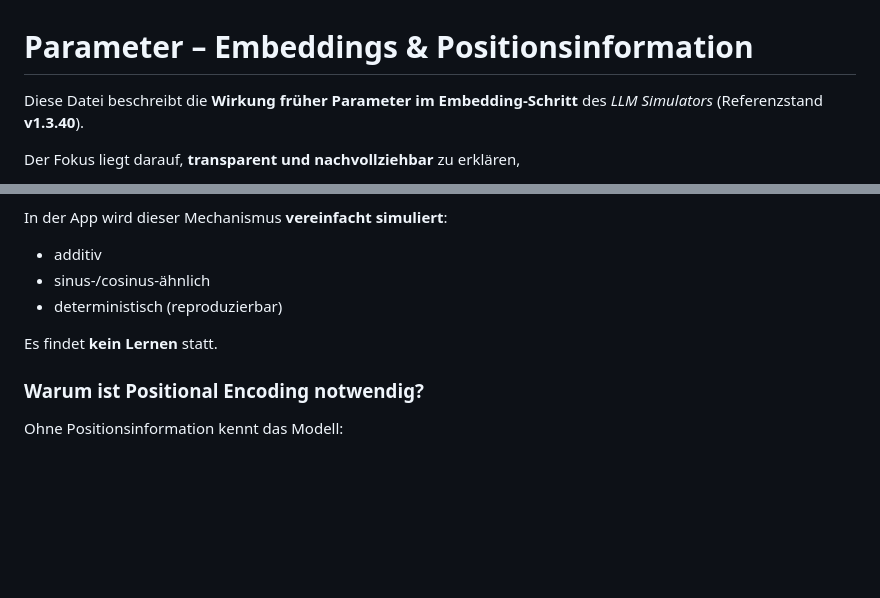
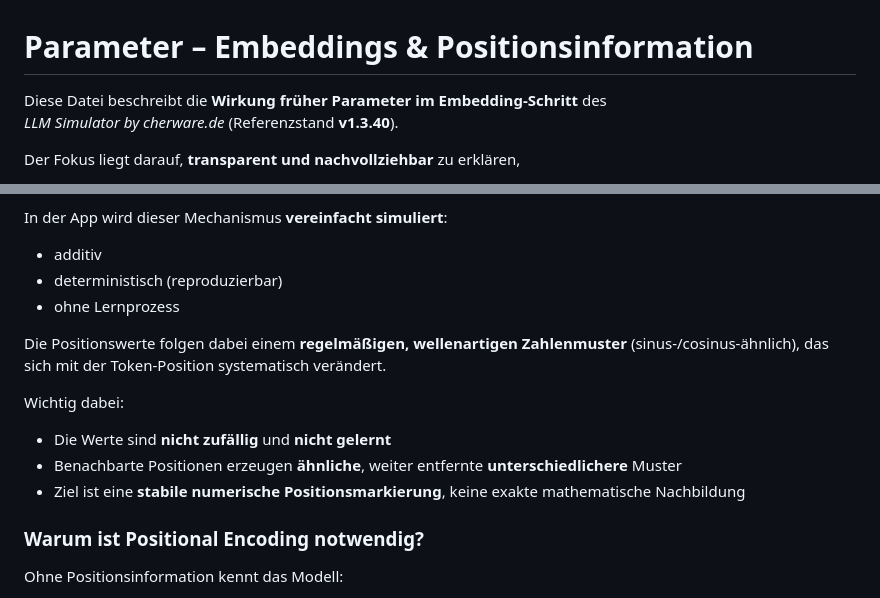
Before and after one commit to hrmnns/cher-llm-simulator, a Markdown page: docs/guide/02-parameters-embeddings.md, 2 parts joined by grey strips. Rendered like a GitHub page; blank space fills up the shorter version.

Commit message:
Revise parameter effects and positional encoding details
Updated the description of the LLM Simulator and clarified the positional encoding mechanism.

```diff
--- a/docs/guide/02-parameters-embeddings.md
+++ b/docs/guide/02-parameters-embeddings.md
@@ -1,6 +1,7 @@
 # Parameter – Embeddings & Positionsinformation
 
-Diese Datei beschreibt die **Wirkung früher Parameter im Embedding-Schritt** des *LLM Simulators* (Referenzstand **v1.3.40**).
+Diese Datei beschreibt die **Wirkung früher Parameter im Embedding-Schritt** des
+*LLM Simulator by cherware.de* (Referenzstand **v1.3.40**).
 
 Der Fokus liegt darauf, **transparent und nachvollziehbar** zu erklären,
 
@@ -76,10 +77,16 @@ Eingabe-Vektor = Token-Embedding + Positions-Vektor
 
 In der App wird dieser Mechanismus **vereinfacht simuliert**:
 - additiv
-- sinus-/cosinus-ähnlich
 - deterministisch (reproduzierbar)
+- ohne Lernprozess
 
-Es findet **kein Lernen** statt.
+Die Positionswerte folgen dabei einem **regelmäßigen, wellenartigen Zahlenmuster**
+(sinus-/cosinus-ähnlich), das sich mit der Token-Position systematisch verändert.
+
+Wichtig dabei:
+- Die Werte sind **nicht zufällig** und **nicht gelernt**
+- Benachbarte Positionen erzeugen **ähnliche**, weiter entfernte **unterschiedlichere** Muster
+- Ziel ist eine **stabile numerische Positionsmarkierung**, keine exakte mathematische Nachbildung
 
 ### Warum ist Positional Encoding notwendig?
 
```
